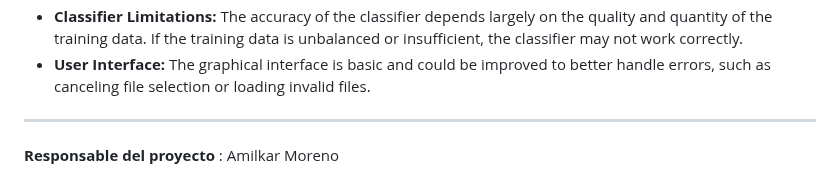
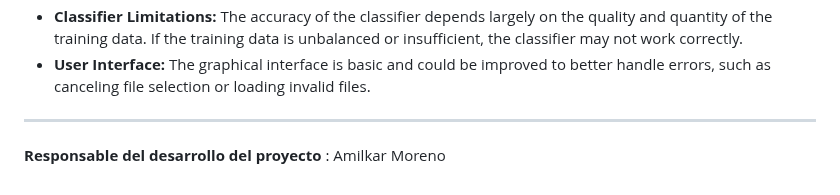
Before and after one commit to MRDESTRUCT/PROYECTO, a Markdown page: BETA/DATAPAN/Readme.md, the part around the change. Drawn GitHub-style.

```diff
--- a/BETA/DATAPAN/Readme.md
+++ b/BETA/DATAPAN/Readme.md
@@ -66,4 +66,4 @@ In this beta version of the chatbot, advanced features have been added and an im
 
 ---
 
-**Responsable del proyecto** : Amilkar Moreno
+**Responsable del desarrollo del proyecto** : Amilkar Moreno
```
